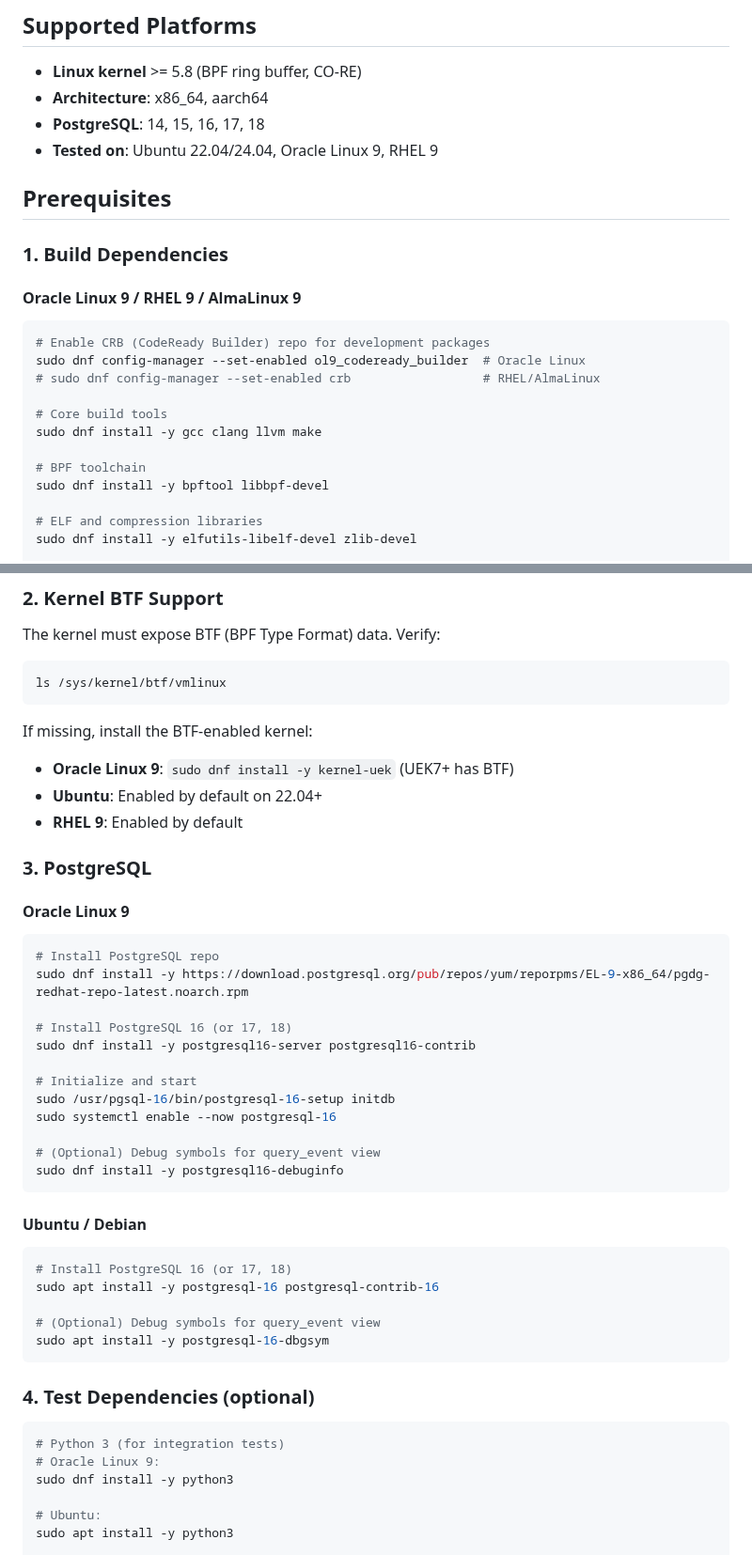
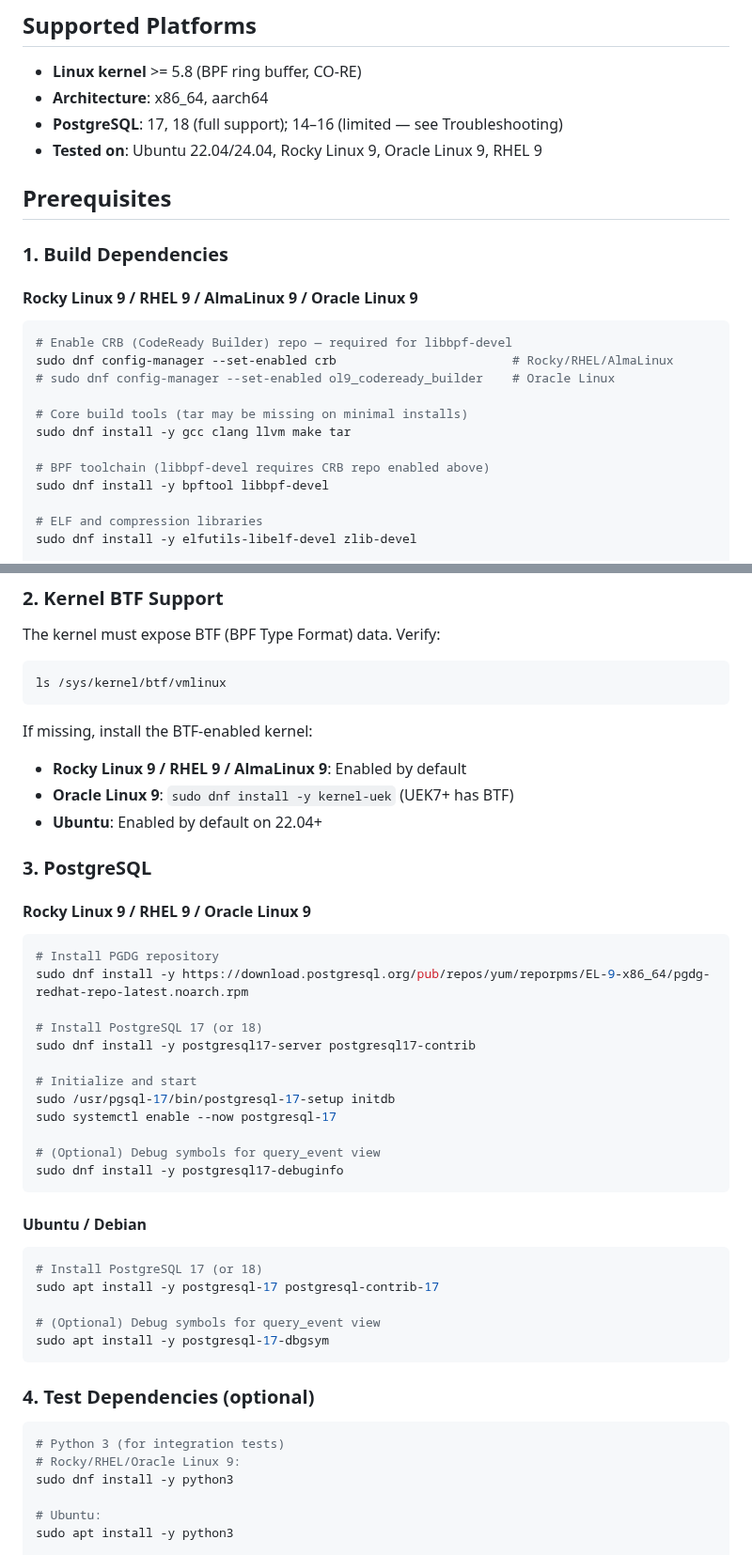
Before and after one commit to AboEl3iz/pg_wait_tracer, a Markdown page: INSTALL.md, 2 parts joined by grey strips. Shown at 94% size. GitHub-like rendering.

Commit message:
Update INSTALL.md with Rocky Linux 9 findings and PG version compat note
Add Rocky Linux as tested platform, document CRB repo requirement for
libbpf-devel, note that tar may be missing on minimal installs, recommend
PG17+ (full support), and document the PG14-16 wait event mechanism
limitation (MyProc->wait_event_info vs *my_wait_event_info).

Co-Authored-By: Claude Opus 4.6 <noreply@anthropic.com>

````diff
--- a/INSTALL.md
+++ b/INSTALL.md
@@ -4,24 +4,24 @@
 
 - **Linux kernel** >= 5.8 (BPF ring buffer, CO-RE)
 - **Architecture**: x86_64, aarch64
-- **PostgreSQL**: 14, 15, 16, 17, 18
-- **Tested on**: Ubuntu 22.04/24.04, Oracle Linux 9, RHEL 9
+- **PostgreSQL**: 17, 18 (full support); 14–16 (limited — see Troubleshooting)
+- **Tested on**: Ubuntu 22.04/24.04, Rocky Linux 9, Oracle Linux 9, RHEL 9
 
 ## Prerequisites
 
 ### 1. Build Dependencies
 
-#### Oracle Linux 9 / RHEL 9 / AlmaLinux 9
+#### Rocky Linux 9 / RHEL 9 / AlmaLinux 9 / Oracle Linux 9
 
 ```bash
-# Enable CRB (CodeReady Builder) repo for development packages
-sudo dnf config-manager --set-enabled ol9_codeready_builder  # Oracle Linux
-# sudo dnf config-manager --set-enabled crb                  # RHEL/AlmaLinux
+# Enable CRB (CodeReady Builder) repo — required for libbpf-devel
+sudo dnf config-manager --set-enabled crb                        # Rocky/RHEL/AlmaLinux
+# sudo dnf config-manager --set-enabled ol9_codeready_builder    # Oracle Linux
 
-# Core build tools
-sudo dnf install -y gcc clang llvm make
+# Core build tools (tar may be missing on minimal installs)
+sudo dnf install -y gcc clang llvm make tar
 
-# BPF toolchain
+# BPF toolchain (libbpf-devel requires CRB repo enabled above)
 sudo dnf install -y bpftool libbpf-devel
 
 # ELF and compression libraries
@@ -56,44 +56,44 @@ ls /sys/kernel/btf/vmlinux
 ```
 
 If missing, install the BTF-enabled kernel:
+- **Rocky Linux 9 / RHEL 9 / AlmaLinux 9**: Enabled by default
 - **Oracle Linux 9**: `sudo dnf install -y kernel-uek` (UEK7+ has BTF)
 - **Ubuntu**: Enabled by default on 22.04+
-- **RHEL 9**: Enabled by default
 
 ### 3. PostgreSQL
 
-#### Oracle Linux 9
+#### Rocky Linux 9 / RHEL 9 / Oracle Linux 9
 
 ```bash
-# Install PostgreSQL repo
+# Install PGDG repository
 sudo dnf install -y https://download.postgresql.org/pub/repos/yum/reporpms/EL-9-x86_64/pgdg-redhat-repo-latest.noarch.rpm
 
-# Install PostgreSQL 16 (or 17, 18)
-sudo dnf install -y postgresql16-server postgresql16-contrib
+# Install PostgreSQL 17 (or 18)
+sudo dnf install -y postgresql17-server postgresql17-contrib
 
 # Initialize and start
-sudo /usr/pgsql-16/bin/postgresql-16-setup initdb
-sudo systemctl enable --now postgresql-16
+sudo /usr/pgsql-17/bin/postgresql-17-setup initdb
+sudo systemctl enable --now postgresql-17
 
 # (Optional) Debug symbols for query_event view
-sudo dnf install -y postgresql16-debuginfo
+sudo dnf install -y postgresql17-debuginfo
 ```
 
 #### Ubuntu / Debian
 
 ```bash
-# Install PostgreSQL 16 (or 17, 18)
-sudo apt install -y postgresql-16 postgresql-contrib-16
+# Install PostgreSQL 17 (or 18)
+sudo apt install -y postgresql-17 postgresql-contrib-17
 
 # (Optional) Debug symbols for query_event view
-sudo apt install -y postgresql-16-dbgsym
+sudo apt install -y postgresql-17-dbgsym
 ```
 
 ### 4. Test Dependencies (optional)
 
 ```bash
 # Python 3 (for integration tests)
-# Oracle Linux 9:
+# Rocky/RHEL/Oracle Linux 9:
 sudo dnf install -y python3
 
 # Ubuntu:
````
Also changed, not shown: other parts of INSTALL.md (+23 -7 lines).
